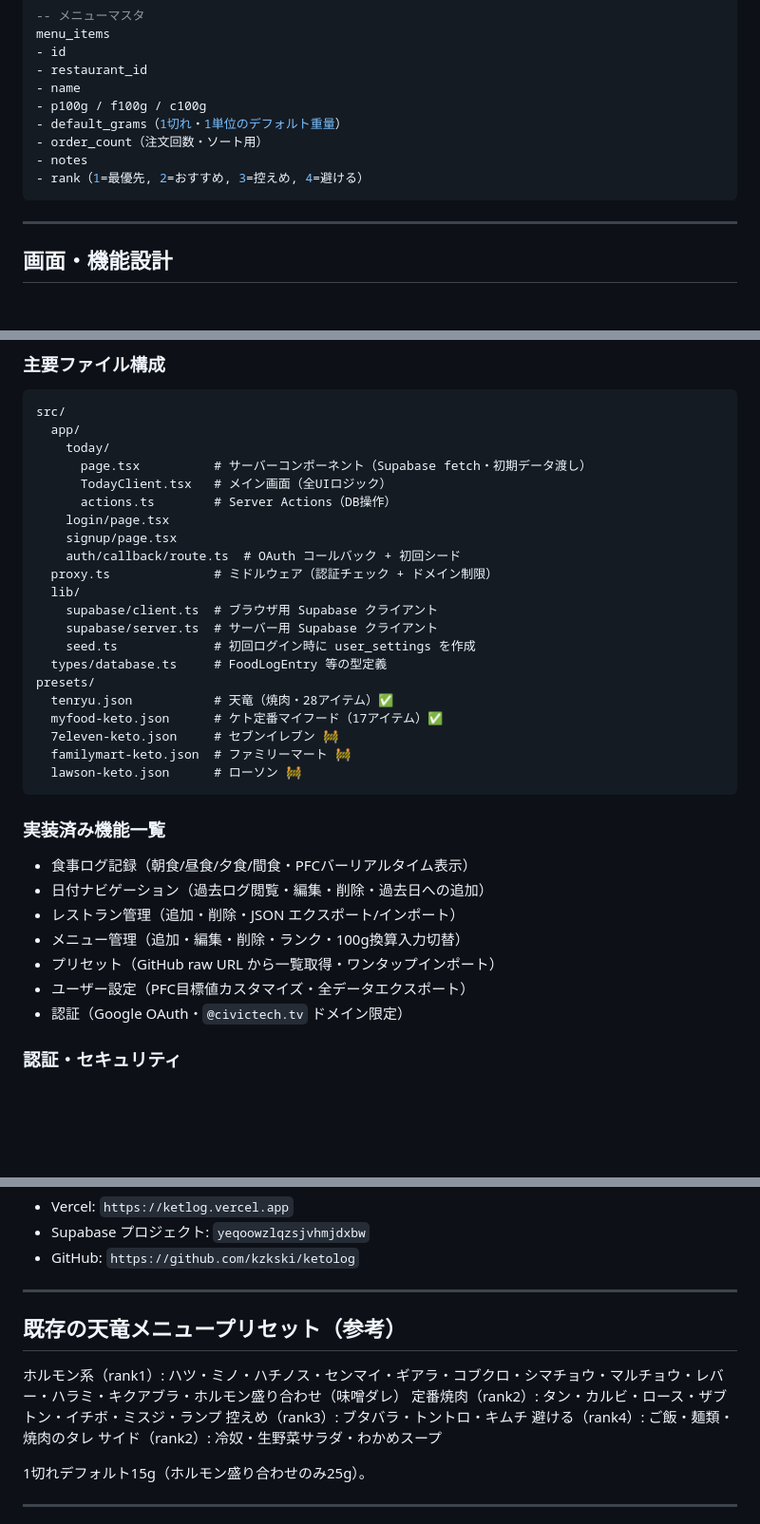
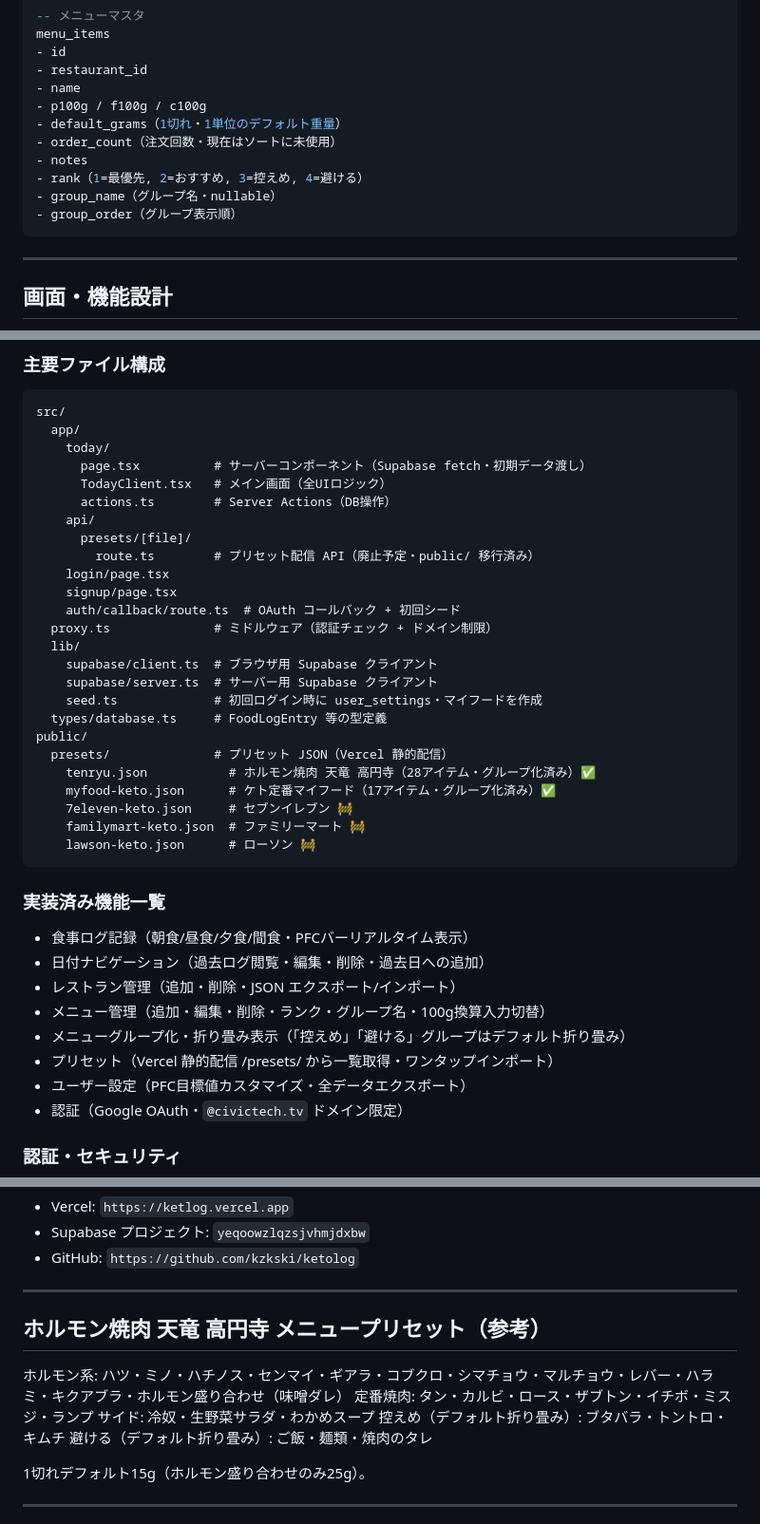
Before and after one commit to kzkski/ketolog, a Markdown page: CLAUDE.md, 3 parts joined by grey strips. Shown at 95% size. GitHub-like rendering; blank space fills up the shorter version.

Commit message:
docs: CLAUDE.md を v1.2.0 の内容に更新
- ファイル構成を public/presets/ に更新
- menu_items テーブルに group_name / group_order を追記
- 実装済み機能一覧にグループ化・折り畳みを追加
- 天竜プリセットの店名・グループ構成を更新

Co-Authored-By: Claude Sonnet 4.6 <noreply@anthropic.com>

````diff
--- a/CLAUDE.md
+++ b/CLAUDE.md
@@ -86,9 +86,11 @@ menu_items
 - name
 - p100g / f100g / c100g
 - default_grams（1切れ・1単位のデフォルト重量）
-- order_count（注文回数・ソート用）
+- order_count（注文回数・現在はソートに未使用）
 - notes
 - rank（1=最優先, 2=おすすめ, 3=控えめ, 4=避ける）
+- group_name（グループ名・nullable）
+- group_order（グループ表示順）
 ```
 
 ---
@@ -181,6 +183,9 @@ src/
       page.tsx          # サーバーコンポーネント（Supabase fetch・初期データ渡し）
       TodayClient.tsx   # メイン画面（全UIロジック）
       actions.ts        # Server Actions（DB操作）
+    api/
+      presets/[file]/
+        route.ts        # プリセット配信 API（廃止予定・public/ 移行済み）
     login/page.tsx
     signup/page.tsx
     auth/callback/route.ts  # OAuth コールバック + 初回シード
@@ -188,14 +193,15 @@ src/
   lib/
     supabase/client.ts  # ブラウザ用 Supabase クライアント
     supabase/server.ts  # サーバー用 Supabase クライアント
-    seed.ts             # 初回ログイン時に user_settings を作成
+    seed.ts             # 初回ログイン時に user_settings・マイフードを作成
   types/database.ts     # FoodLogEntry 等の型定義
-presets/
-  tenryu.json           # 天竜（焼肉・28アイテム）✅
-  myfood-keto.json      # ケト定番マイフード（17アイテム）✅
-  7eleven-keto.json     # セブンイレブン 🚧
-  familymart-keto.json  # ファミリーマート 🚧
-  lawson-keto.json      # ローソン 🚧
+public/
+  presets/              # プリセット JSON（Vercel 静的配信）
+    tenryu.json           # ホルモン焼肉 天竜 高円寺（28アイテム・グループ化済み）✅
+    myfood-keto.json      # ケト定番マイフード（17アイテム・グループ化済み）✅
+    7eleven-keto.json     # セブンイレブン 🚧
+    familymart-keto.json  # ファミリーマート 🚧
+    lawson-keto.json      # ローソン 🚧
 ```
 
 ### 実装済み機能一覧
@@ -203,8 +209,9 @@ presets/
 - 食事ログ記録（朝食/昼食/夕食/間食・PFCバーリアルタイム表示）
 - 日付ナビゲーション（過去ログ閲覧・編集・削除・過去日への追加）
 - レストラン管理（追加・削除・JSON エクスポート/インポート）
-- メニュー管理（追加・編集・削除・ランク・100g換算入力切替）
-- プリセット（GitHub raw URL から一覧取得・ワンタップインポート）
+- メニュー管理（追加・編集・削除・ランク・グループ名・100g換算入力切替）
+- メニューグループ化・折り畳み表示（「控えめ」「避ける」グループはデフォルト折り畳み）
+- プリセット（Vercel 静的配信 /presets/ から一覧取得・ワンタップインポート）
 - ユーザー設定（PFC目標値カスタマイズ・全データエクスポート）
 - 認証（Google OAuth・`@civictech.tv` ドメイン限定）
 
@@ -222,13 +229,13 @@ presets/
 
 ---
 
-## 既存の天竜メニュープリセット（参考）
+## ホルモン焼肉 天竜 高円寺 メニュープリセット（参考）
 
-ホルモン系（rank1）: ハツ・ミノ・ハチノス・センマイ・ギアラ・コブクロ・シマチョウ・マルチョウ・レバー・ハラミ・キクアブラ・ホルモン盛り合わせ（味噌ダレ）
-定番焼肉（rank2）: タン・カルビ・ロース・ザブトン・イチボ・ミスジ・ランプ
-控えめ（rank3）: ブタバラ・トントロ・キムチ
-避ける（rank4）: ご飯・麺類・焼肉のタレ
-サイド（rank2）: 冷奴・生野菜サラダ・わかめスープ
+ホルモン系: ハツ・ミノ・ハチノス・センマイ・ギアラ・コブクロ・シマチョウ・マルチョウ・レバー・ハラミ・キクアブラ・ホルモン盛り合わせ（味噌ダレ）
+定番焼肉: タン・カルビ・ロース・ザブトン・イチボ・ミスジ・ランプ
+サイド: 冷奴・生野菜サラダ・わかめスープ
+控えめ（デフォルト折り畳み）: ブタバラ・トントロ・キムチ
+避ける（デフォルト折り畳み）: ご飯・麺類・焼肉のタレ
 
 1切れデフォルト15g（ホルモン盛り合わせのみ25g）。
 
````
Also changed, not shown: other parts of CLAUDE.md (+1 -1 lines).
